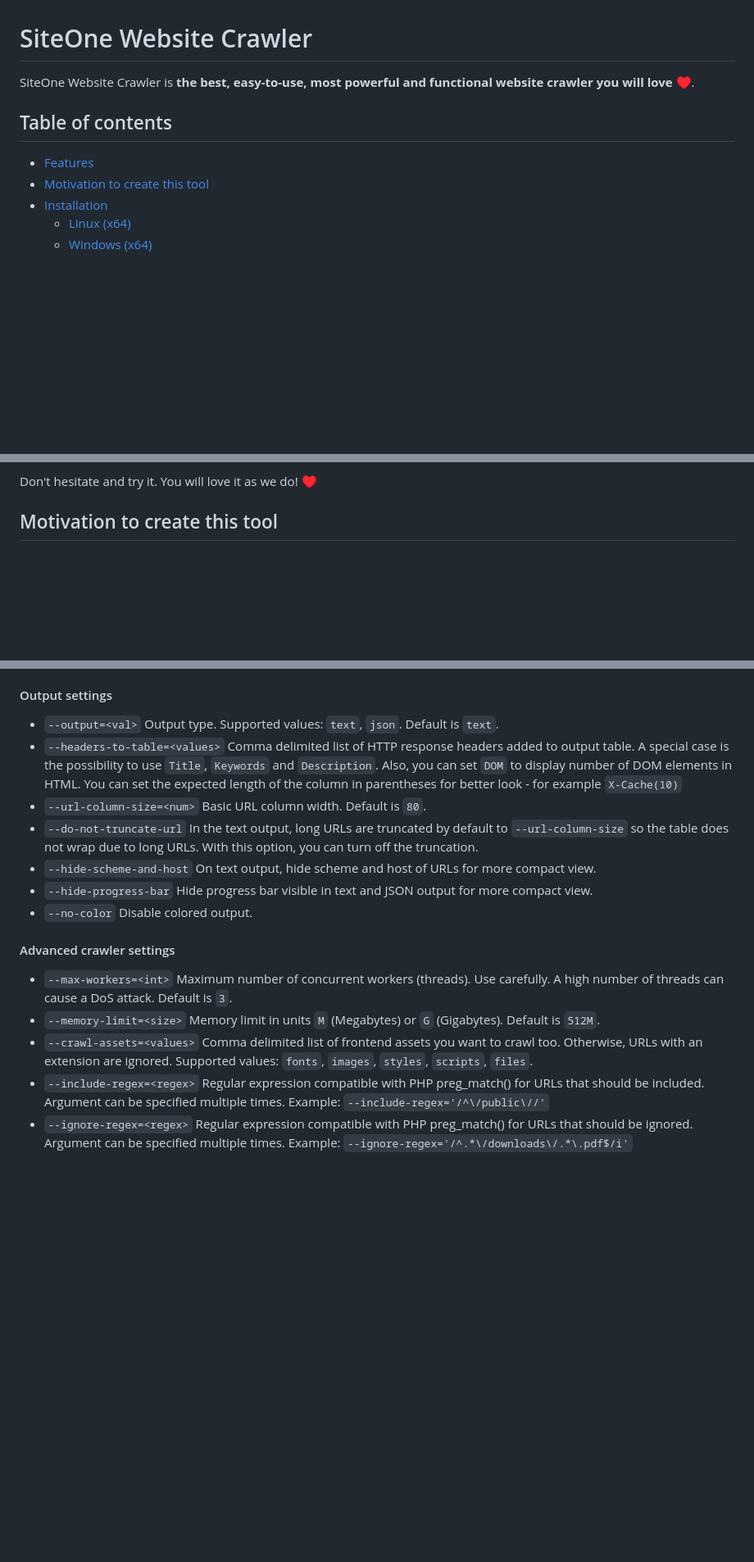
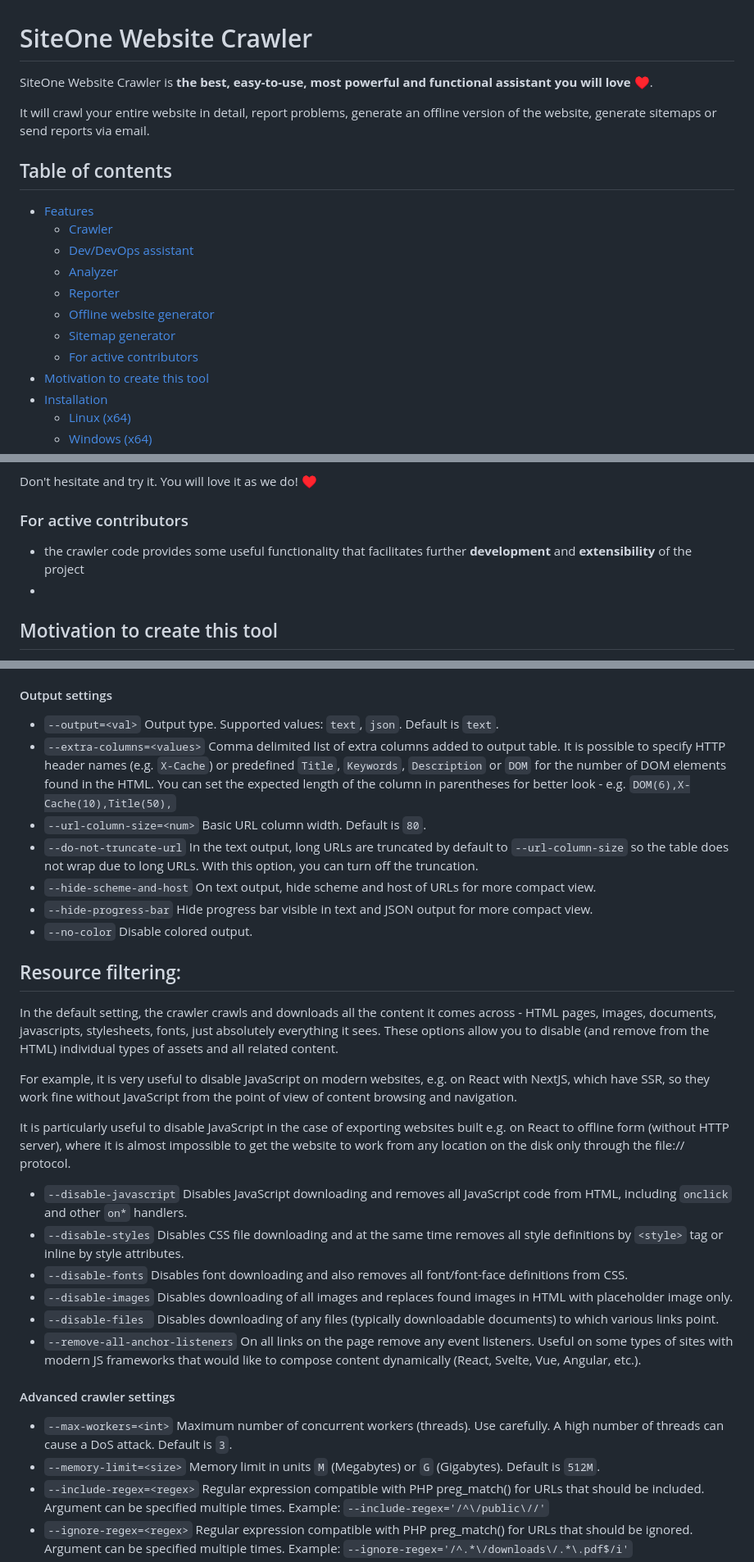
Before and after one commit to janreges/siteone-crawler, a Markdown page: README.md, 3 parts joined by grey strips. Shown: that part at 82% size. GitHub-like rendering; blank space fills up the shorter version.

```diff
--- a/README.md
+++ b/README.md
@@ -1,10 +1,20 @@
 # SiteOne Website Crawler
 
-SiteOne Website Crawler is **the best, easy-to-use, most powerful and functional website crawler you will love ♥**.
+SiteOne Website Crawler is **the best, easy-to-use, most powerful and functional assistant you will love ♥**.
+
+It will crawl your entire website in detail, report problems, generate an offline version of the website, generate
+sitemaps or send reports via email.
 
 ## Table of contents
 
 - [Features](#features)
+    * [Crawler](#crawler)
+    * [Dev/DevOps assistant](#devdevops-assistant)
+    * [Analyzer](#analyzer)
+    * [Reporter](#reporter)
+    * [Offline website generator](#offline-website-generator)
+    * [Sitemap generator](#sitemap-generator)
+    * [For active contributors](#for-active-contributors)
 - [Motivation to create this tool](#motivation-to-create-this-tool)
 - [Installation](#installation)
     * [Linux (x64)](#linux-x64)
@@ -47,5 +114,11 @@ SiteOne Website Crawler is **the best, easy-to-use, most powerful and functional
 
 Don't hesitate and try it. You will love it as we do! ♥
+
+### For active contributors
+
+- the crawler code provides some useful functionality that facilitates further **development** and **extensibility** of
+  the project
+-
 
 ## Motivation to create this tool
 
@@ -183,9 +255,11 @@ required arguments:
 #### Output settings
 
 * `--output=<val>`                 Output type. Supported values: `text`, `json`. Default is `text`.
-* `--headers-to-table=<values>`    Comma delimited list of HTTP response headers added to output table. A special case
-  is the possibility to use `Title`, `Keywords` and `Description`. Also, you can set `DOM` to display number of DOM
-  elements in HTML. You can set the expected length of the column in parentheses for better look - for example `X-Cache(10)`
+* `--extra-columns=<values>`       Comma delimited list of extra columns added to output table. It is possible to
+  specify
+  HTTP header names (e.g. `X-Cache`) or predefined `Title`, `Keywords`, `Description` or `DOM` for the number of DOM
+  elements found in the HTML. You can set the expected length of the column in parentheses for better look - e.g.
+  `DOM(6),X-Cache(10),Title(50),`
 * `--url-column-size=<num>`        Basic URL column width. Default is `80`.
 * `--do-not-truncate-url`          In the text output, long URLs are truncated by default to `--url-column-size` so the
   table does not wrap due to long URLs. With this option, you can turn off the truncation.
@@ -193,13 +267,38 @@ required arguments:
 * `--hide-progress-bar`            Hide progress bar visible in text and JSON output for more compact view.
 * `--no-color`                     Disable colored output.
 
+Resource filtering:
+-------------------
+
+In the default setting, the crawler crawls and downloads all the content it comes across - HTML pages, images,
+documents,
+javascripts, stylesheets, fonts, just absolutely everything it sees. These options allow you to disable (and remove
+from the HTML) individual types of assets and all related content.
+
+For example, it is very useful to disable JavaScript on modern websites, e.g. on React with NextJS, which have SSR,
+so they work fine without JavaScript from the point of view of content browsing and navigation.
+
+It is particularly useful to disable JavaScript in the case of exporting websites built e.g. on React to offline form
+(without HTTP server), where it is almost impossible to get the website to work from any location on the disk only
+through the file:// protocol.
+
+* `--disable-javascript`           Disables JavaScript downloading and removes all JavaScript code from HTML,
+  including `onclick` and other `on*` handlers.
+* `--disable-styles`               Disables CSS file downloading and at the same time removes all style definitions
+  by `<style>` tag or inline by style attributes.
+* `--disable-fonts`                Disables font downloading and also removes all font/font-face definitions from CSS.
+* `--disable-images`               Disables downloading of all images and replaces found images in HTML with placeholder
+  image only.
+* `--disable-files `               Disables downloading of any files (typically downloadable documents) to which various
+  links point.
+* `--remove-all-anchor-listeners`  On all links on the page remove any event listeners. Useful on some types of sites
+  with modern JS frameworks that would like to compose content dynamically (React, Svelte, Vue, Angular, etc.).
+
 #### Advanced crawler settings
 
 * `--max-workers=<int>`            Maximum number of concurrent workers (threads). Use carefully. A high number of
   threads can cause a DoS attack. Default is `3`.
 * `--memory-limit=<size>`          Memory limit in units `M` (Megabytes) or `G` (Gigabytes). Default is `512M`.
-* `--crawl-assets=<values>`        Comma delimited list of frontend assets you want to crawl too. Otherwise, URLs with
-  an extension are ignored. Supported values: `fonts`, `images`, `styles`, `scripts`, `files`.
 * `--include-regex=<regex>`        Regular expression compatible with PHP preg_match() for URLs that should be included.
   Argument can be specified multiple times. Example: `--include-regex='/^\/public\//'`
 * `--ignore-regex=<regex>`         Regular expression compatible with PHP preg_match() for URLs that should be ignored.
```
Also changed, not shown: other parts of README.md (+79 -18 lines).
